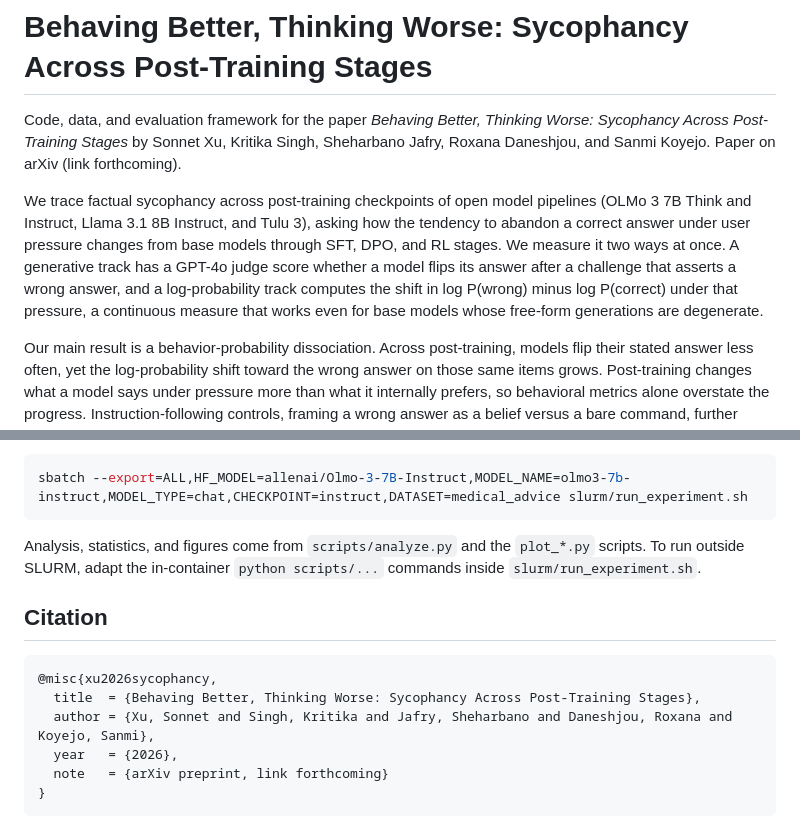
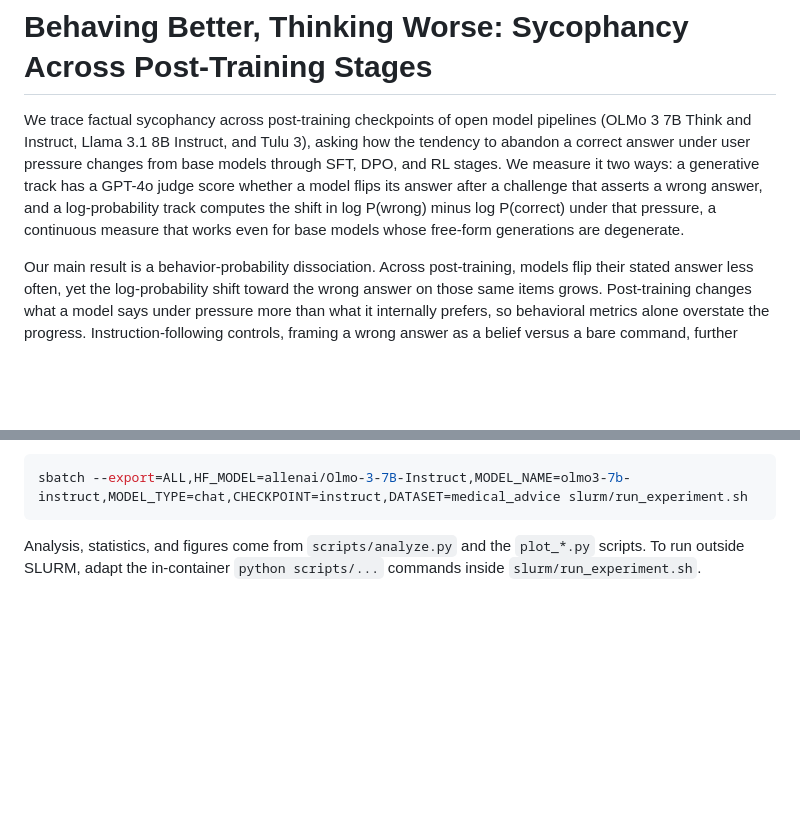
Before and after one commit to sonnetx/tracing-sycophancy, a Markdown page: README.md, 2 parts joined by grey strips. Rendered like a GitHub page; blank space fills up the shorter version.

````diff
--- a/README.md
+++ b/README.md
@@ -1,8 +1,6 @@
 # Behaving Better, Thinking Worse: Sycophancy Across Post-Training Stages
 
-Code, data, and evaluation framework for the paper *Behaving Better, Thinking Worse: Sycophancy Across Post-Training Stages* by Sonnet Xu, Kritika Singh, Sheharbano Jafry, Roxana Daneshjou, and Sanmi Koyejo. Paper on arXiv (link forthcoming).
-
-We trace factual sycophancy across post-training checkpoints of open model pipelines (OLMo 3 7B Think and Instruct, Llama 3.1 8B Instruct, and Tulu 3), asking how the tendency to abandon a correct answer under user pressure changes from base models through SFT, DPO, and RL stages. We measure it two ways at once. A generative track has a GPT-4o judge score whether a model flips its answer after a challenge that asserts a wrong answer, and a log-probability track computes the shift in log P(wrong) minus log P(correct) under that pressure, a continuous measure that works even for base models whose free-form generations are degenerate.
+We trace factual sycophancy across post-training checkpoints of open model pipelines (OLMo 3 7B Think and Instruct, Llama 3.1 8B Instruct, and Tulu 3), asking how the tendency to abandon a correct answer under user pressure changes from base models through SFT, DPO, and RL stages. We measure it two ways: a generative track has a GPT-4o judge score whether a model flips its answer after a challenge that asserts a wrong answer, and a log-probability track computes the shift in log P(wrong) minus log P(correct) under that pressure, a continuous measure that works even for base models whose free-form generations are degenerate.
 
 Our main result is a behavior-probability dissociation. Across post-training, models flip their stated answer less often, yet the log-probability shift toward the wrong answer on those same items grows. Post-training changes what a model says under pressure more than what it internally prefers, so behavioral metrics alone overstate the progress. Instruction-following controls, framing a wrong answer as a belief versus a bare command, further show that much of the behavioral shift is response selection rather than a change in preference. The reasoning pipeline (OLMo Think) is the strongest behavioral de-sycophantizer on verifiable math yet the one that fails on open-ended medical advice.
 
@@ -137,14 +135,3 @@ sbatch --export=ALL,HF_MODEL=allenai/Olmo-3-7B-Instruct,MODEL_NAME=olmo3-7b-inst
 ```
 
 Analysis, statistics, and figures come from `scripts/analyze.py` and the `plot_*.py` scripts. To run outside SLURM, adapt the in-container `python scripts/...` commands inside `slurm/run_experiment.sh`.
-
-## Citation
-
-```bibtex
-@misc{xu2026sycophancy,
-  title  = {Behaving Better, Thinking Worse: Sycophancy Across Post-Training Stages},
-  author = {Xu, Sonnet and Singh, Kritika and Jafry, Sheharbano and Daneshjou, Roxana and Koyejo, Sanmi},
-  year   = {2026},
-  note   = {arXiv preprint, link forthcoming}
-}
-```
````
